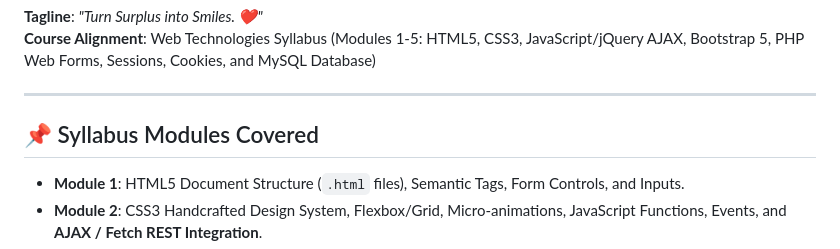
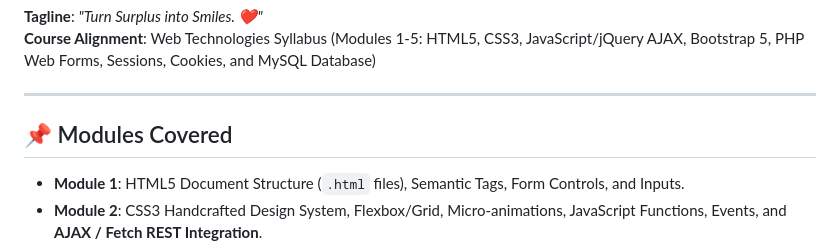
Before and after one commit to durgapaleti/food2smile, a Markdown page: README.md, the part around the change. Rendered like a GitHub page.

```diff
--- a/README.md
+++ b/README.md
@@ -5,7 +5,7 @@
 
 ---
 
-## 📌 Syllabus Modules Covered
+## 📌 Modules Covered
 
 * **Module 1**: HTML5 Document Structure (`.html` files), Semantic Tags, Form Controls, and Inputs.
 * **Module 2**: CSS3 Handcrafted Design System, Flexbox/Grid, Micro-animations, JavaScript Functions, Events, and **AJAX / Fetch REST Integration**.
```
